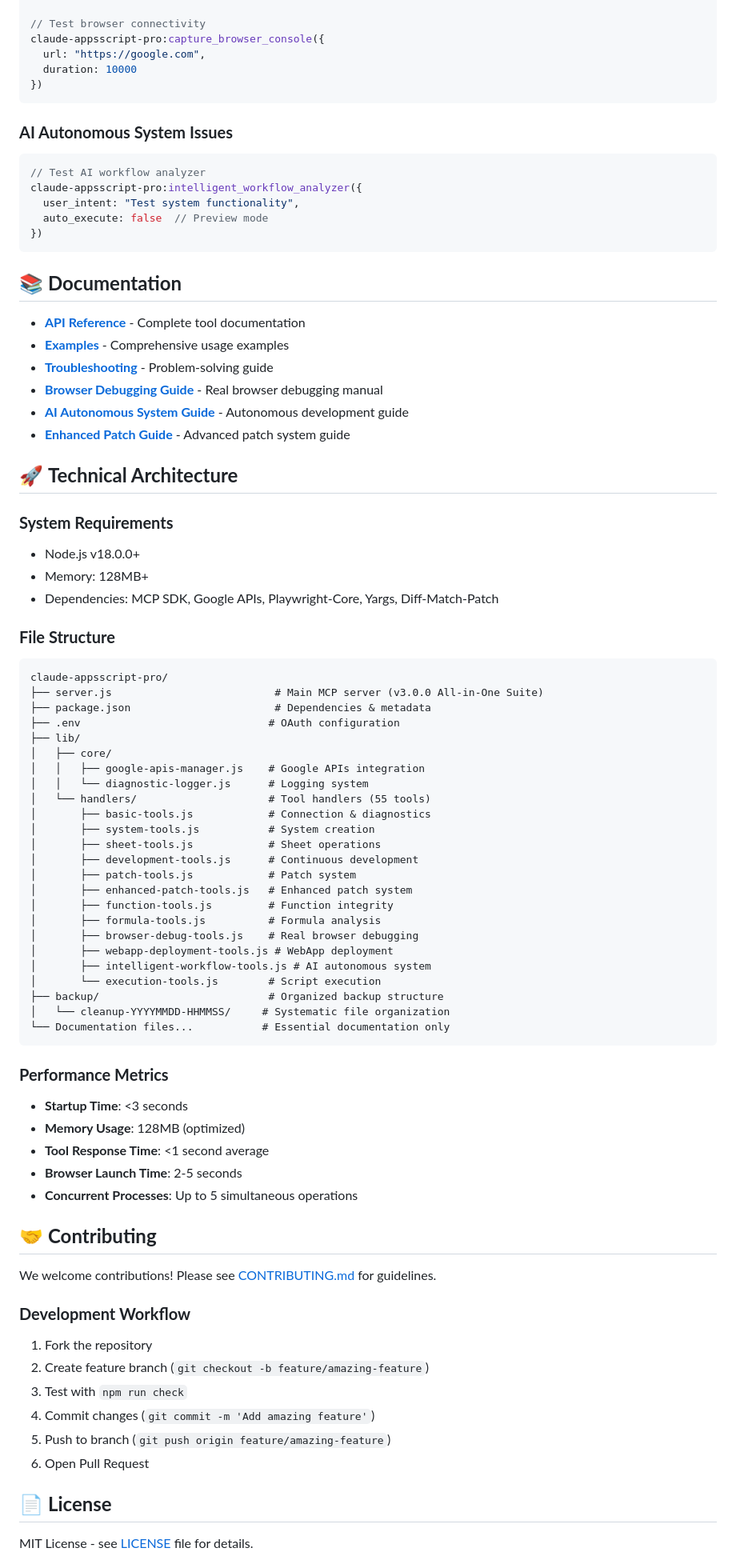
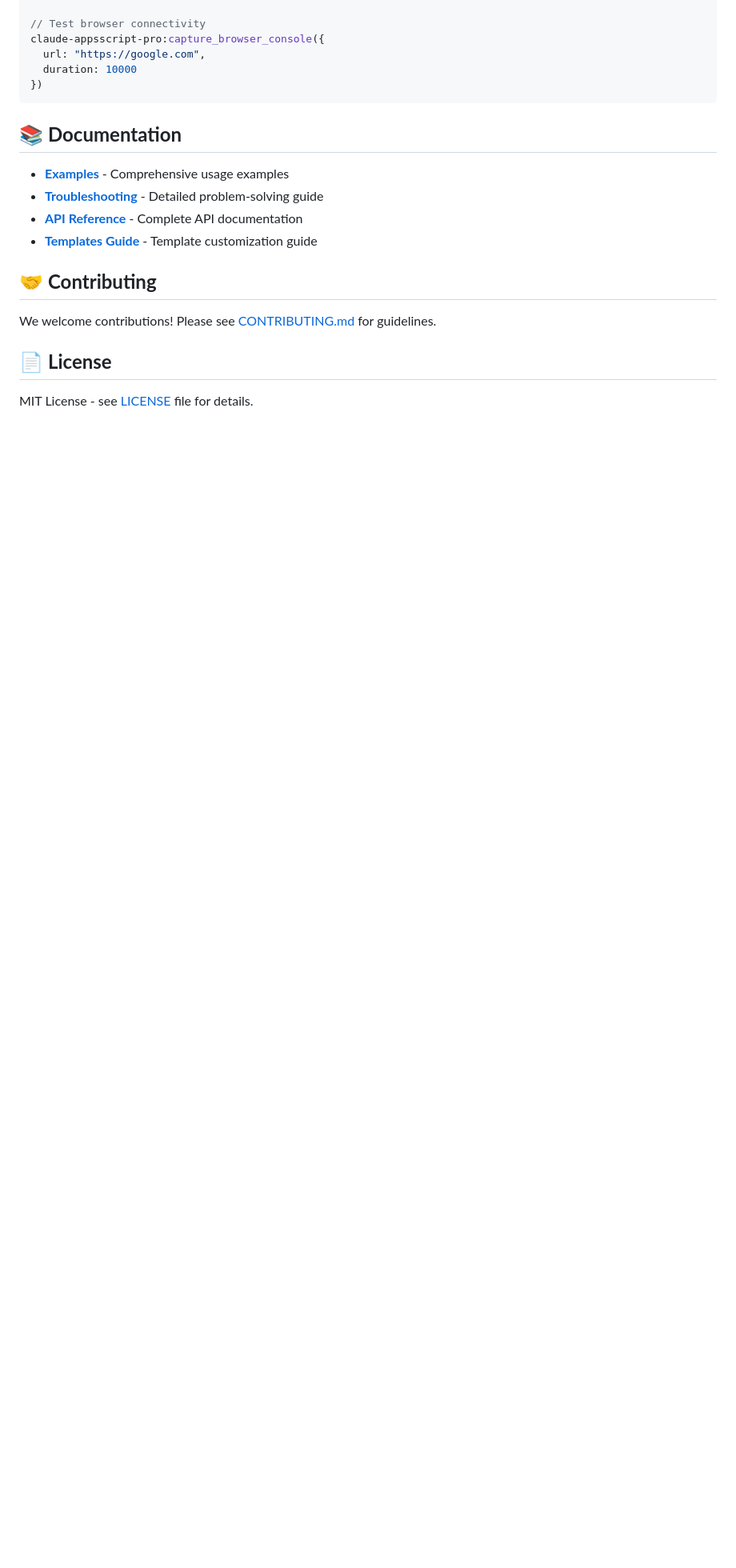
Before and after one commit to overdozer1124/claude-appsscript-pro, a Markdown page: README.md, the part around the change printed below. Shown: that part at 80% size. Rendered like a GitHub page; blank space fills up the shorter version.

````diff
--- a/README.md
+++ b/README.md
@@ -351,77 +338,16 @@ claude-appsscript-pro:capture_browser_console({
 })
 ```
 
-### **AI Autonomous System Issues**
-```javascript
-// Test AI workflow analyzer
-claude-appsscript-pro:intelligent_workflow_analyzer({
-  user_intent: "Test system functionality",
-  auto_execute: false  // Preview mode
-})
-```
-
 ## 📚 **Documentation**
 
-- **[API Reference](docs/api.md)** - Complete tool documentation
 - **[Examples](EXAMPLES.md)** - Comprehensive usage examples
-- **[Troubleshooting](TROUBLESHOOTING.md)** - Problem-solving guide
-- **[Browser Debugging Guide](docs/browser-debug.md)** - Real browser debugging manual
-- **[AI Autonomous System Guide](docs/ai-system.md)** - Autonomous development guide
-- **[Enhanced Patch Guide](docs/enhanced-patch.md)** - Advanced patch system guide
-
-## 🚀 **Technical Architecture**
-
-### **System Requirements**
-- Node.js v18.0.0+
-- Memory: 128MB+
-- Dependencies: MCP SDK, Google APIs, Playwright-Core, Yargs, Diff-Match-Patch
-
-### **File Structure**
-```
-claude-appsscript-pro/
-├── server.js                          # Main MCP server (v3.0.0 All-in-One Suite)
-├── package.json                       # Dependencies & metadata
-├── .env                              # OAuth configuration
-├── lib/
-│   ├── core/
-│   │   ├── google-apis-manager.js    # Google APIs integration
-│   │   └── diagnostic-logger.js      # Logging system
-│   └── handlers/                     # Tool handlers (55 tools)
-│       ├── basic-tools.js            # Connection & diagnostics
-│       ├── system-tools.js           # System creation
-│       ├── sheet-tools.js            # Sheet operations
-│       ├── development-tools.js      # Continuous development
-│       ├── patch-tools.js            # Patch system
-│       ├── enhanced-patch-tools.js   # Enhanced patch system
-│       ├── function-tools.js         # Function integrity
-│       ├── formula-tools.js          # Formula analysis
-│       ├── browser-debug-tools.js    # Real browser debugging
-│       ├── webapp-deployment-tools.js # WebApp deployment
-│       ├── intelligent-workflow-tools.js # AI autonomous system
-│       └── execution-tools.js        # Script execution
-├── backup/                           # Organized backup structure
-│   └── cleanup-YYYYMMDD-HHMMSS/     # Systematic file organization
-└── Documentation files...           # Essential documentation only
-```
-
-### **Performance Metrics**
-- **Startup Time**: <3 seconds
-- **Memory Usage**: 128MB (optimized)
-- **Tool Response Time**: <1 second average
-- **Browser Launch Time**: 2-5 seconds
-- **Concurrent Processes**: Up to 5 simultaneous operations
+- **[Troubleshooting](TROUBLESHOOTING.md)** - Detailed problem-solving guide
+- **[API Reference](docs/api.md)** - Complete API documentation
+- **[Templates Guide](docs/templates.md)** - Template customization guide
 
 ## 🤝 **Contributing**
 
 We welcome contributions! Please see [CONTRIBUTING.md](CONTRIBUTING.md) for guidelines.
-
-### **Development Workflow**
-1. Fork the repository
-2. Create feature branch (`git checkout -b feature/amazing-feature`)
-3. Test with `npm run check`
-4. Commit changes (`git commit -m 'Add amazing feature'`)
-5. Push to branch (`git push origin feature/amazing-feature`)
-6. Open Pull Request
 
 ## 📄 **License**
 
````
Also changed, not shown: other parts of README.md (+149 -164 lines).
